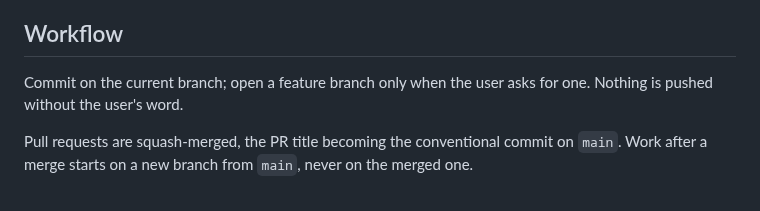
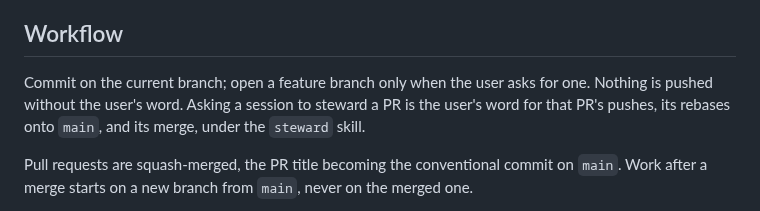
Before and after one commit to 5thlayer/voidworks, a Markdown page: CLAUDE.md, the part around the change. GitHub-like rendering.

Commit message:
docs: let a request to steward a PR stand for the user's word
The template's line, libworks ADR 0009 (5thlayer/skillworks#15).

Co-Authored-By: Claude Opus 5.5 <noreply@anthropic.com>

```diff
--- a/CLAUDE.md
+++ b/CLAUDE.md
@@ -4,7 +4,7 @@ A 5thlayer Module: a mod its Consumers, other Modules or a pack, read from the l
 
 ## Workflow
 
-Commit on the current branch; open a feature branch only when the user asks for one. Nothing is pushed without the user's word.
+Commit on the current branch; open a feature branch only when the user asks for one. Nothing is pushed without the user's word. Asking a session to steward a PR is the user's word for that PR's pushes, its rebases onto `main`, and its merge, under the `steward` skill.
 
 Pull requests are squash-merged, the PR title becoming the conventional commit on `main`. Work after a merge starts on a new branch from `main`, never on the merged one.
 
```
